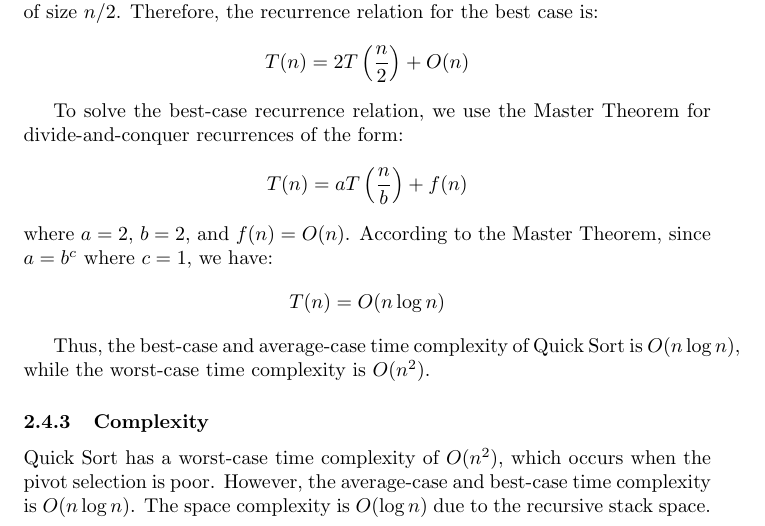
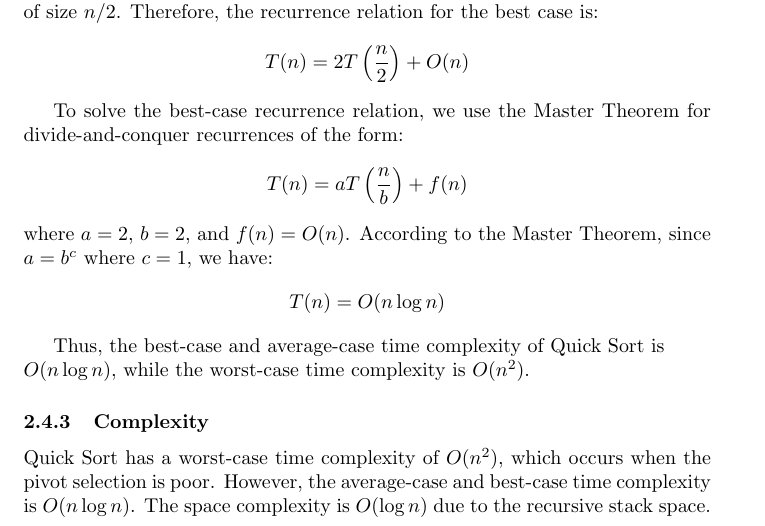
Before and after one commit to Noussour/mini-projet-algo, a LaTeX document (adel-walid/rapport/rapport.tex): part of page 10 of 14, cut so that both start at the same text. Compiled offline with pdfLaTeX.

Commit message:
Finished Project

```diff
--- a/adel-walid/rapport/rapport.tex
+++ b/adel-walid/rapport/rapport.tex
@@ -268,7 +268,7 @@ where $a = 2$, $b = 2$, and $f(n) = O(n)$. According to the Master Theorem, sinc
 	T(n) = O(n \log n)
 \]
 
-Thus, the best-case and average-case time complexity of Quick Sort is $O(n \log n)$, while the worst-case time complexity is $O(n^2)$.
+Thus, the best-case and average-case time complexity of Quick Sort is \newline $O(n \log n)$, while the worst-case time complexity is $O(n^2)$.
 
 \subsubsection{Complexity}
 Quick Sort has a worst-case time complexity of $O(n^2)$, which occurs when the pivot selection is poor. However, the average-case and best-case time complexity is $O(n \log n)$. The space complexity is $O(\log n)$ due to the recursive stack space.
```
Also changed, not shown: adel-walid/rapport/out/rapport.pdf.
